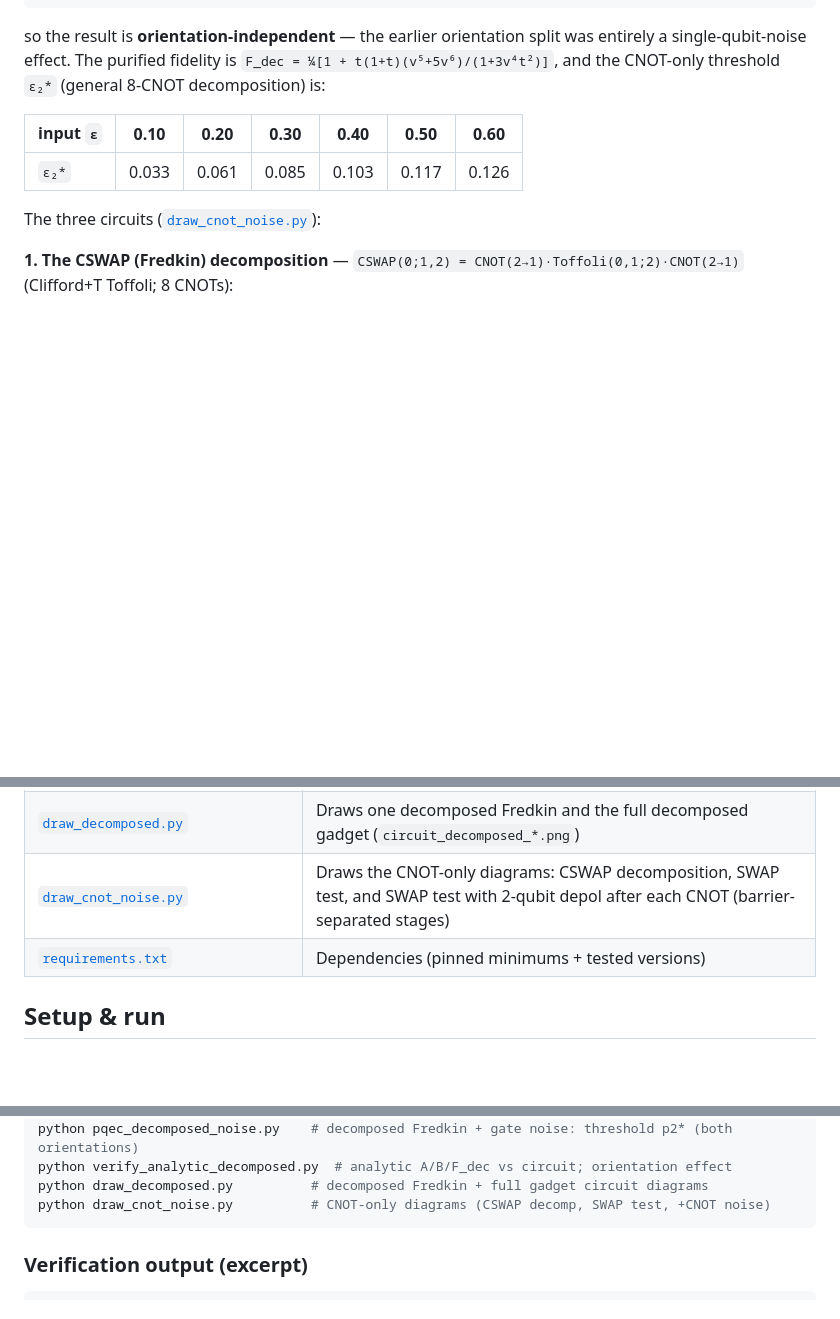
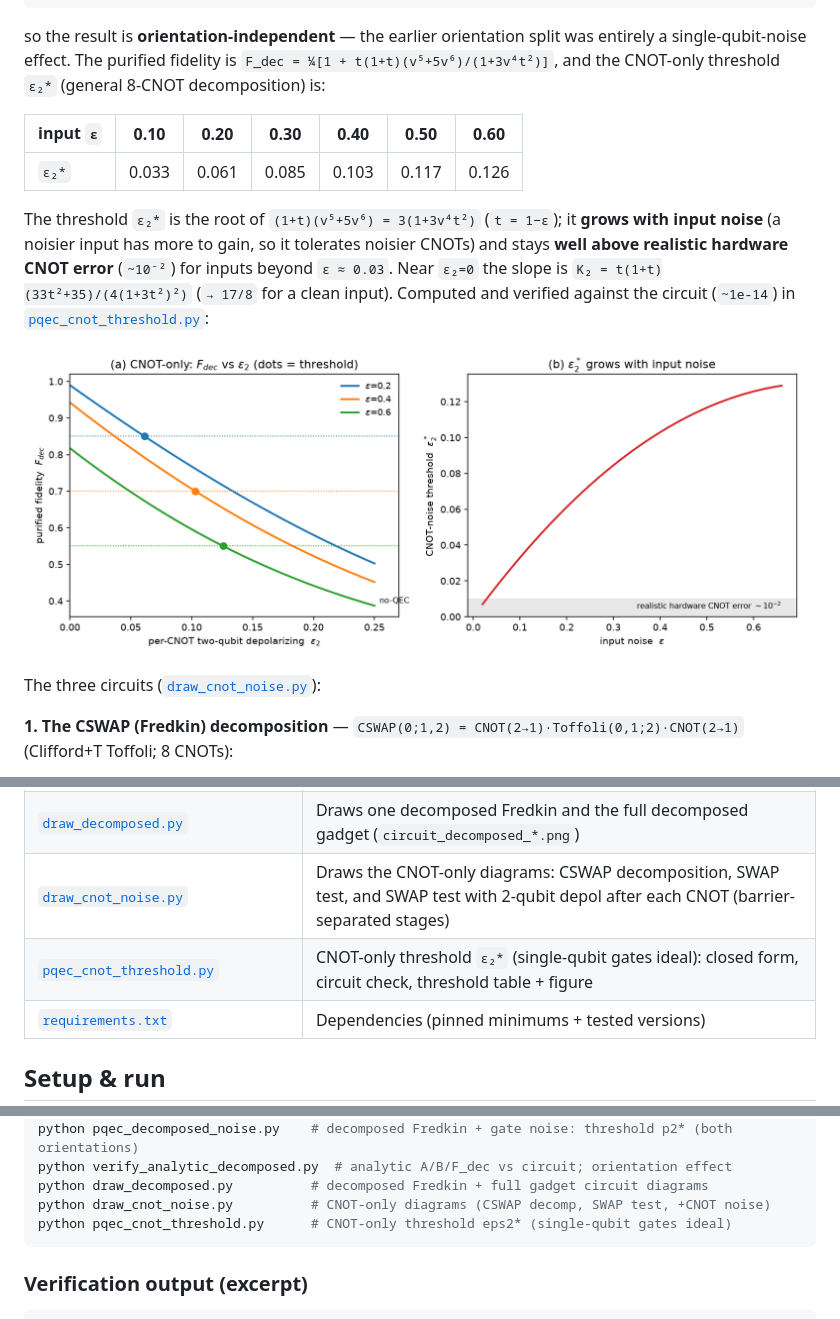
Before and after one commit to Han-JaeHoon/PQEC-Operational-Threshold, a Markdown page: README.md, 3 parts joined by grey strips. Drawn GitHub-style; pictures changed too: pqec_cnot_threshold.png (added); blank space fills up the shorter version.

````diff
--- a/README.md
+++ b/README.md
@@ -167,6 +167,15 @@ entirely a single-qubit-noise effect. The purified fidelity is
 |-----------|------|------|------|------|------|------|
 | `ε₂*`     | 0.033 | 0.061 | 0.085 | 0.103 | 0.117 | 0.126 |
 
+The threshold `ε₂*` is the root of `(1+t)(v⁵+5v⁶) = 3(1+3v⁴t²)` (`t = 1−ε`); it
+**grows with input noise** (a noisier input has more to gain, so it tolerates
+noisier CNOTs) and stays **well above realistic hardware CNOT error** (`~10⁻²`) for
+inputs beyond `ε ≈ 0.03`. Near `ε₂=0` the slope is `K₂ = t(1+t)(33t²+35)/(4(1+3t²)²)`
+(`→ 17/8` for a clean input). Computed and verified against the circuit
+(`~1e-14`) in [`pqec_cnot_threshold.py`](pqec_cnot_threshold.py):
+
+![CNOT-only threshold](pqec_cnot_threshold.png)
+
 The three circuits ([`draw_cnot_noise.py`](draw_cnot_noise.py)):
 
 **1. The CSWAP (Fredkin) decomposition** — `CSWAP(0;1,2) = CNOT(2→1)·Toffoli(0,1;2)·CNOT(2→1)` (Clifford+T Toffoli; 8 CNOTs):
@@ -201,6 +210,7 @@ register A, [3,4] = discarded register B):
 | [`verify_analytic_decomposed.py`](verify_analytic_decomposed.py) | Verifies the analytic `A/B/F_dec` (retain orientation) against the circuit (`~1e-14`); shows `B`/`K₂` orientation-independent, `K₁` not |
 | [`draw_decomposed.py`](draw_decomposed.py) | Draws one decomposed Fredkin and the full decomposed gadget (`circuit_decomposed_*.png`) |
 | [`draw_cnot_noise.py`](draw_cnot_noise.py) | Draws the CNOT-only diagrams: CSWAP decomposition, SWAP test, and SWAP test with 2-qubit depol after each CNOT (barrier-separated stages) |
+| [`pqec_cnot_threshold.py`](pqec_cnot_threshold.py) | CNOT-only threshold `ε₂*` (single-qubit gates ideal): closed form, circuit check, threshold table + figure |
 | [`requirements.txt`](requirements.txt) | Dependencies (pinned minimums + tested versions) |
 
 ## Setup & run
@@ -223,6 +233,7 @@ python pqec_decomposed_noise.py    # decomposed Fredkin + gate noise: threshold
 python verify_analytic_decomposed.py  # analytic A/B/F_dec vs circuit; orientation effect
 python draw_decomposed.py          # decomposed Fredkin + full gadget circuit diagrams
 python draw_cnot_noise.py          # CNOT-only diagrams (CSWAP decomp, SWAP test, +CNOT noise)
+python pqec_cnot_threshold.py      # CNOT-only threshold eps2* (single-qubit gates ideal)
 ```
 
 ### Verification output (excerpt)
````
Also changed, not shown: PROGRESS.md (+14 -4 lines), 1 other file.
